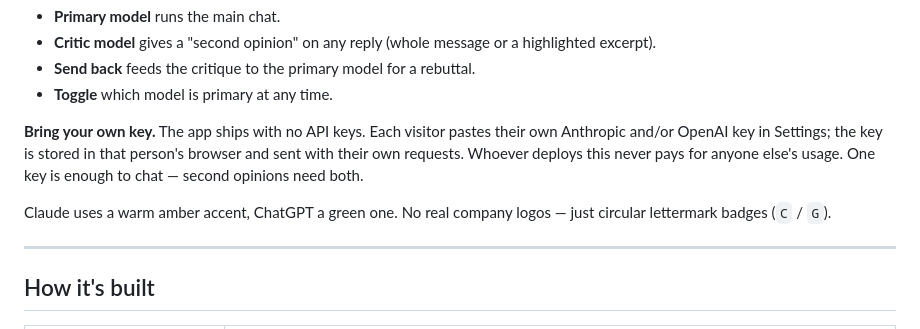
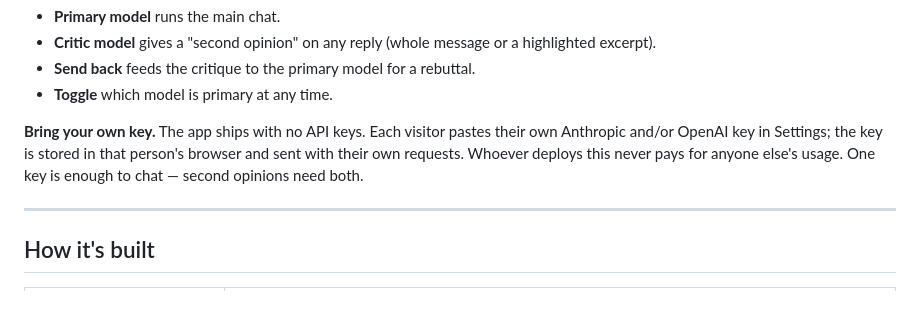
Before and after one commit to niemandweissdaruber/se-ai-sparring, a Markdown page: README.md, the part around the change. Drawn GitHub-style; blank space fills up the shorter version.

```diff
--- a/README.md
+++ b/README.md
@@ -11,8 +11,6 @@ A chat tool where one AI answers and a second AI critiques that answer — so yo
 Anthropic and/or OpenAI key in Settings; the key is stored in that person's browser and
 sent with their own requests. Whoever deploys this never pays for anyone else's usage.
 One key is enough to chat — second opinions need both.
-
-Claude uses a warm amber accent, ChatGPT a green one. No real company logos — just circular lettermark badges (`C` / `G`).
 
 ---
 
```
